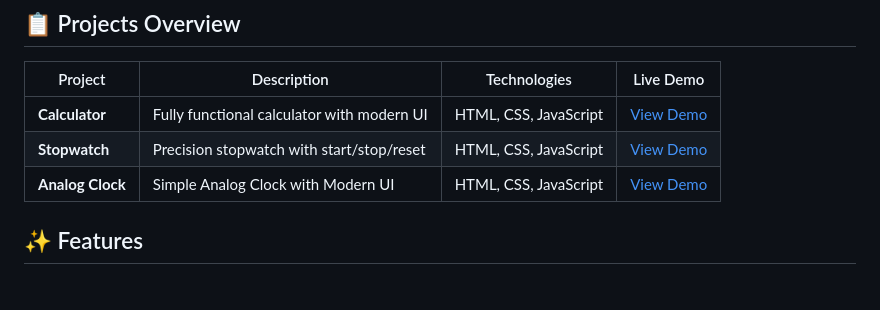
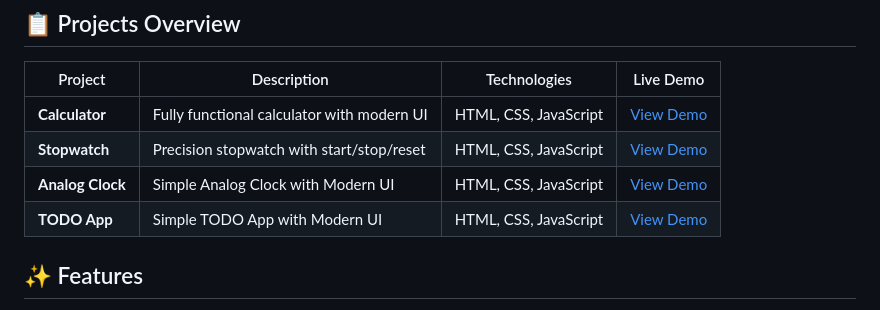
Before and after one commit to javedevai/html-css-js-projects, a Markdown page: README.md, the part around the change. Rendered like a GitHub page.

```diff
--- a/README.md
+++ b/README.md
@@ -13,6 +13,7 @@
 | **Calculator**   | Fully functional calculator with modern UI | HTML, CSS, JavaScript | [View Demo](https://javedevai.github.io/html-css-js-projects/calculator/index.html)    |
 | **Stopwatch**    | Precision stopwatch with start/stop/reset  | HTML, CSS, JavaScript | [View Demo](https://javedevai.github.io/html-css-js-projects/stopwatch/stopwatch.html) |
 | **Analog Clock** | Simple Analog Clock with Modern UI         | HTML, CSS, JavaScript | [View Demo](https://javedevai.github.io/html-css-js-projects/analog-clock/index.html)  |
+| **TODO App**     | Simple TODO App with Modern UI             | HTML, CSS, JavaScript | [View Demo](https://javedevai.github.io/html-css-js-projects/todo-app/index.html)      |
 
 ## ✨ Features
 
```
